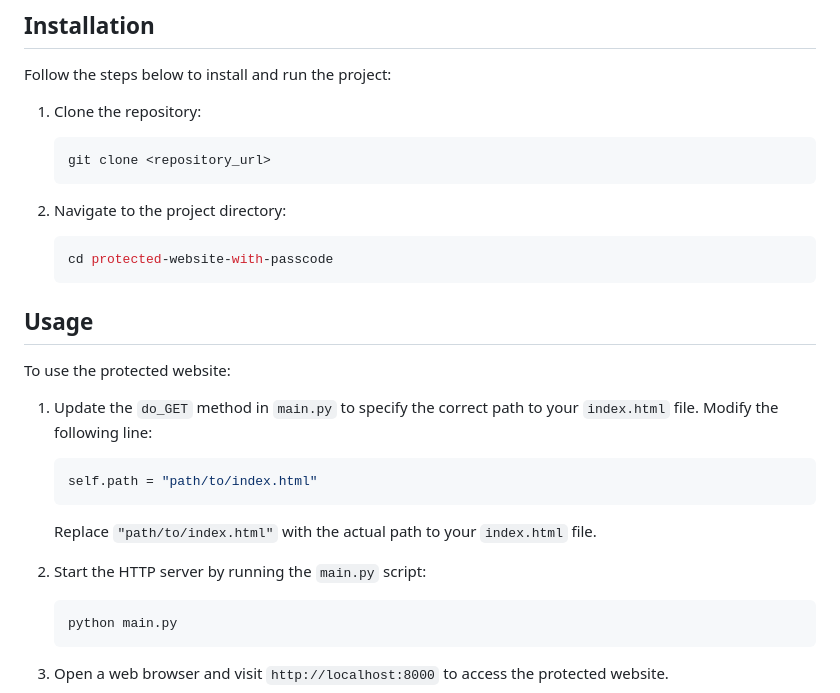
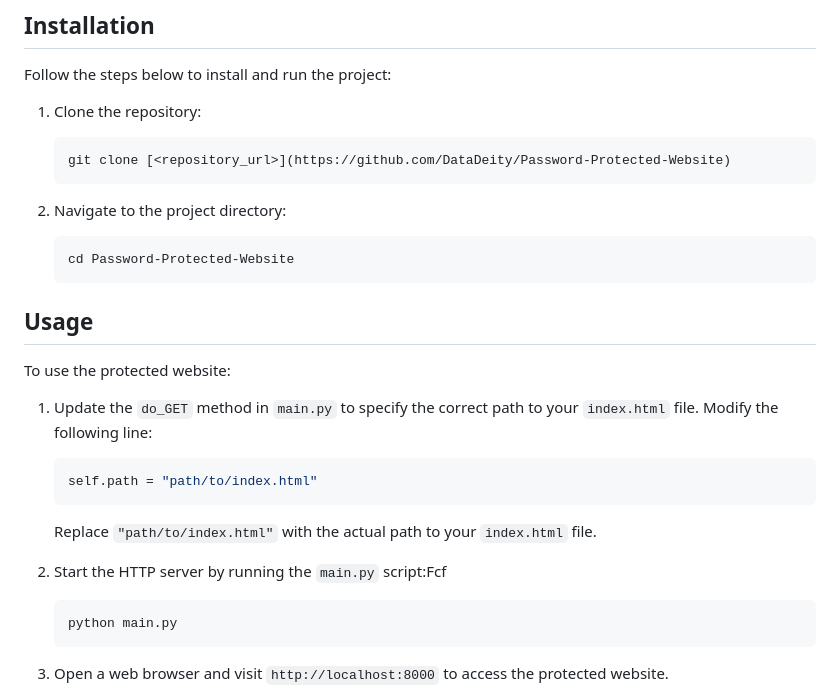
Before and after one commit to X-Alleroi/Password-Protected-Website, a Markdown page: README.md, the part around the change. Rendered like a GitHub page.

````diff
--- a/README.md
+++ b/README.md
@@ -26,12 +26,12 @@ Follow the steps below to install and run the project:
 
 1. Clone the repository:
    ```bash
-   git clone <repository_url>
+   git clone [<repository_url>](https://github.com/DataDeity/Password-Protected-Website)
    ```
 
 2. Navigate to the project directory:
    ```bash
-   cd protected-website-with-passcode
+   cd Password-Protected-Website
    ```
 
 ## Usage
@@ -44,7 +44,7 @@ To use the protected website:
    ```
    Replace `"path/to/index.html"` with the actual path to your `index.html` file.
 
-2. Start the HTTP server by running the `main.py` script:
+2. Start the HTTP server by running the `main.py` script:Fcf
    ```bash
    python main.py
    ```
````
